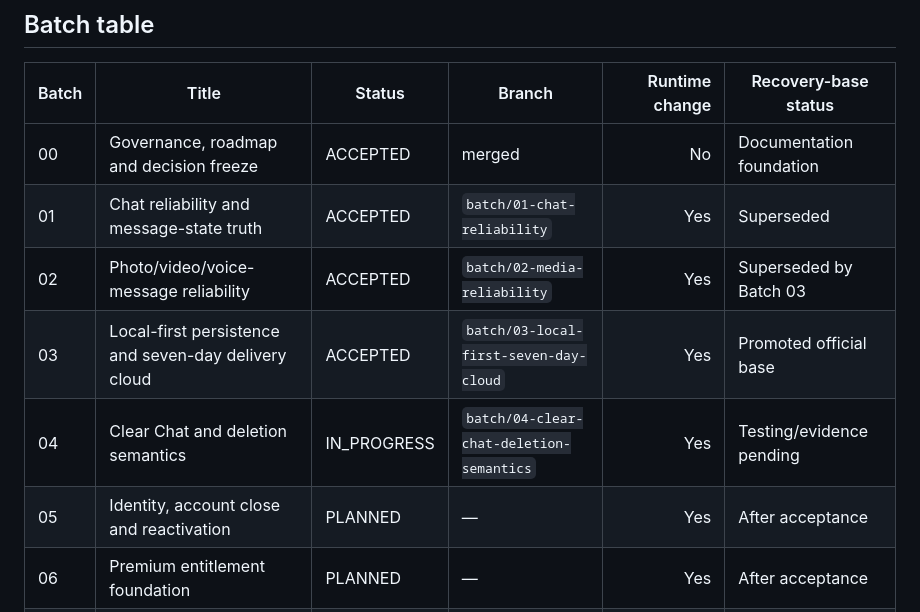
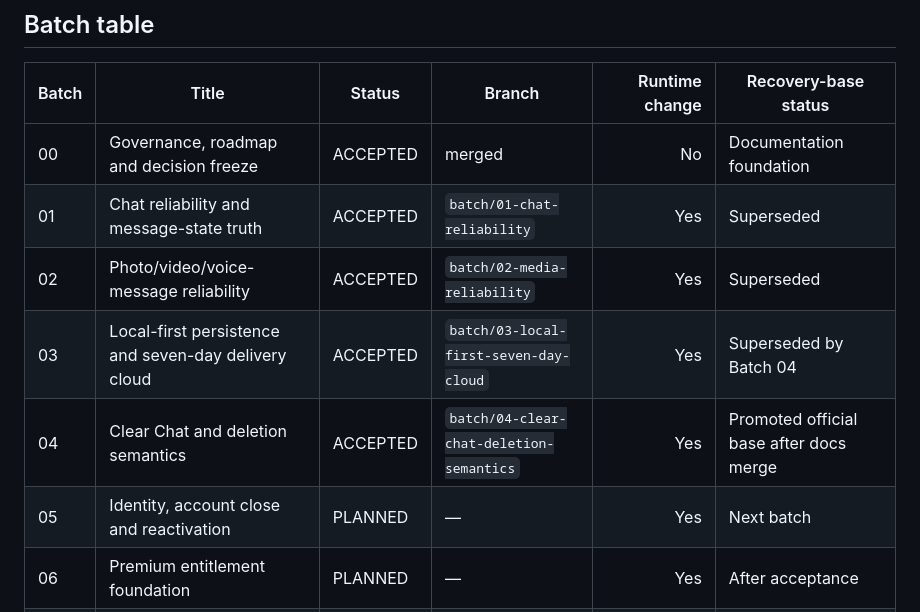
Before and after one commit to panchalvinay33-debug/NearMeU, a Markdown page: docs/TEST_BATCH_REGISTER.md, the part around one of its changes. Drawn GitHub-style.

```diff
--- a/docs/TEST_BATCH_REGISTER.md
+++ b/docs/TEST_BATCH_REGISTER.md
@@ -19,10 +19,10 @@ Physical acceptance requires a signed artifact, checksum, device evidence and ow
 |---|---|---|---|---:|---|
 | 00 | Governance, roadmap and decision freeze | ACCEPTED | merged | No | Documentation foundation |
 | 01 | Chat reliability and message-state truth | ACCEPTED | `batch/01-chat-reliability` | Yes | Superseded |
-| 02 | Photo/video/voice-message reliability | ACCEPTED | `batch/02-media-reliability` | Yes | Superseded by Batch 03 |
-| 03 | Local-first persistence and seven-day delivery cloud | ACCEPTED | `batch/03-local-first-seven-day-cloud` | Yes | Promoted official base |
-| 04 | Clear Chat and deletion semantics | IN_PROGRESS | `batch/04-clear-chat-deletion-semantics` | Yes | Testing/evidence pending |
-| 05 | Identity, account close and reactivation | PLANNED | — | Yes | After acceptance |
+| 02 | Photo/video/voice-message reliability | ACCEPTED | `batch/02-media-reliability` | Yes | Superseded |
+| 03 | Local-first persistence and seven-day delivery cloud | ACCEPTED | `batch/03-local-first-seven-day-cloud` | Yes | Superseded by Batch 04 |
+| 04 | Clear Chat and deletion semantics | ACCEPTED | `batch/04-clear-chat-deletion-semantics` | Yes | Promoted official base after docs merge |
+| 05 | Identity, account close and reactivation | PLANNED | — | Yes | Next batch |
 | 06 | Premium entitlement foundation | PLANNED | — | Yes | After acceptance |
 | 07 | Six-month automatic Premium backup and restore | PLANNED | — | Yes | After acceptance |
 | 08 | Profile sharing and deep-link recovery | PLANNED | — | Yes | After acceptance |
```
Also changed, not shown: other parts of docs/TEST_BATCH_REGISTER.md (+35 -27 lines).
